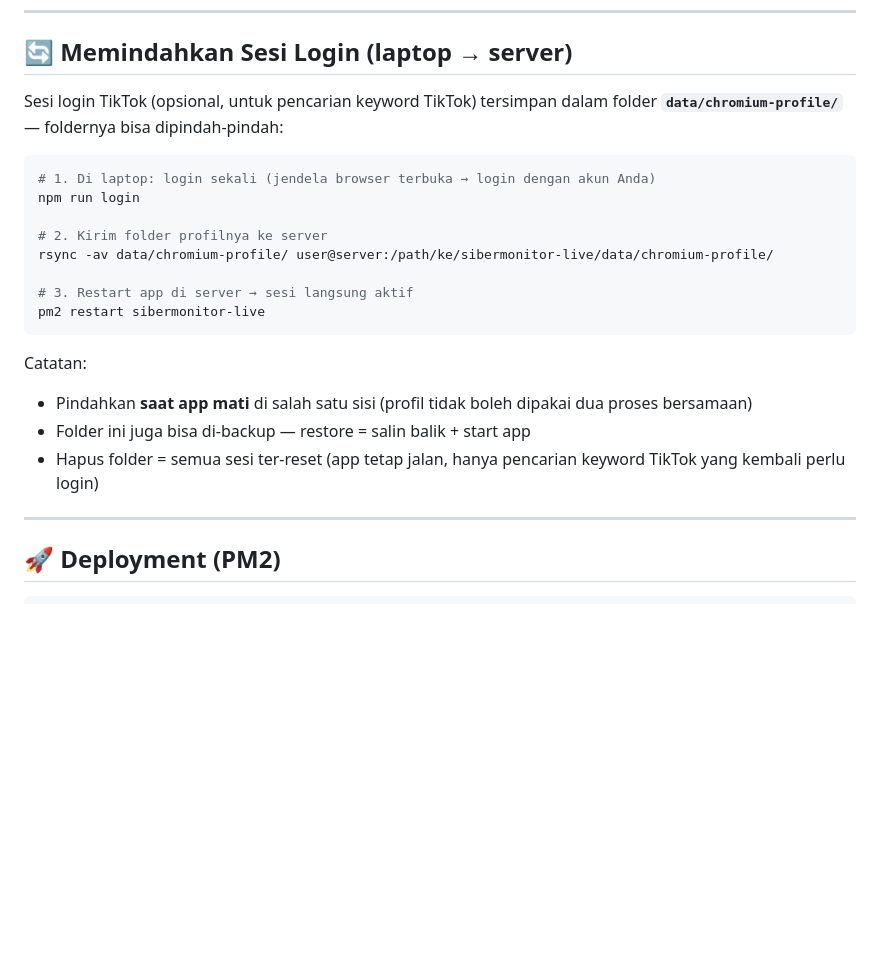
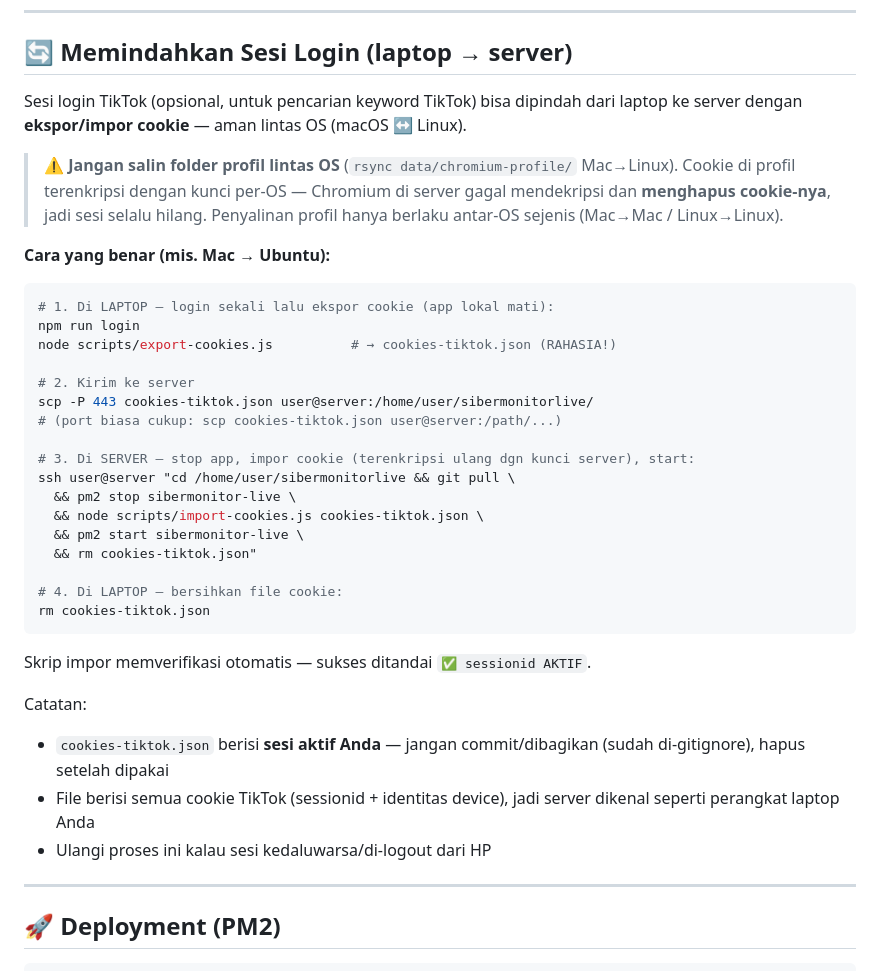
Before and after one commit to candrapwr/sibermonitorlive, a Markdown page: README.md, the part around the change. GitHub-like rendering; blank space fills up the shorter version.

Commit message:
docs: panduan transfer sesi lintas-OS via ekspor/impor cookie
Ganti metode rsync profil (hanya valid antar-OS sejenis) dengan
export-cookies/import-cookies; sertakan peringatan enkripsi per-OS.

````diff
--- a/README.md
+++ b/README.md
@@ -89,23 +89,41 @@ Bisa lewat **file `.env`** (salin dari `.env.example`) **atau** environment asli
 
 ## 🔄 Memindahkan Sesi Login (laptop → server)
 
-Sesi login TikTok (opsional, untuk pencarian keyword TikTok) tersimpan dalam folder **`data/chromium-profile/`** — foldernya bisa dipindah-pindah:
+Sesi login TikTok (opsional, untuk pencarian keyword TikTok) bisa dipindah dari laptop ke server dengan **ekspor/impor cookie** — aman lintas OS (macOS ↔ Linux).
+
+> ⚠️ **Jangan salin folder profil lintas OS** (`rsync data/chromium-profile/` Mac→Linux).
+> Cookie di profil terenkripsi dengan kunci per-OS — Chromium di server gagal
+> mendekripsi dan **menghapus cookie-nya**, jadi sesi selalu hilang. Penyalinan
+> profil hanya berlaku antar-OS sejenis (Mac→Mac / Linux→Linux).
+
+**Cara yang benar (mis. Mac → Ubuntu):**
 
 ```bash
-# 1. Di laptop: login sekali (jendela browser terbuka → login dengan akun Anda)
+# 1. Di LAPTOP — login sekali lalu ekspor cookie (app lokal mati):
 npm run login
+node scripts/export-cookies.js          # → cookies-tiktok.json (RAHASIA!)
 
-# 2. Kirim folder profilnya ke server
-rsync -av data/chromium-profile/ user@server:/path/ke/sibermonitor-live/data/chromium-profile/
+# 2. Kirim ke server
+scp -P 443 cookies-tiktok.json user@server:/home/user/sibermonitorlive/
+# (port biasa cukup: scp cookies-tiktok.json user@server:/path/...)
 
-# 3. Restart app di server → sesi langsung aktif
-pm2 restart sibermonitor-live
+# 3. Di SERVER — stop app, impor cookie (terenkripsi ulang dgn kunci server), start:
+ssh user@server "cd /home/user/sibermonitorlive && git pull \
+  && pm2 stop sibermonitor-live \
+  && node scripts/import-cookies.js cookies-tiktok.json \
+  && pm2 start sibermonitor-live \
+  && rm cookies-tiktok.json"
+
+# 4. Di LAPTOP — bersihkan file cookie:
+rm cookies-tiktok.json
 ```
 
+Skrip impor memverifikasi otomatis — sukses ditandai `✅ sessionid AKTIF`.
+
 Catatan:
-- Pindahkan **saat app mati** di salah satu sisi (profil tidak boleh dipakai dua proses bersamaan)
-- Folder ini juga bisa di-backup — restore = salin balik + start app
-- Hapus folder = semua sesi ter-reset (app tetap jalan, hanya pencarian keyword TikTok yang kembali perlu login)
+- `cookies-tiktok.json` berisi **sesi aktif Anda** — jangan commit/dibagikan (sudah di-gitignore), hapus setelah dipakai
+- File berisi semua cookie TikTok (sessionid + identitas device), jadi server dikenal seperti perangkat laptop Anda
+- Ulangi proses ini kalau sesi kedaluwarsa/di-logout dari HP
 
 ---
 
````
